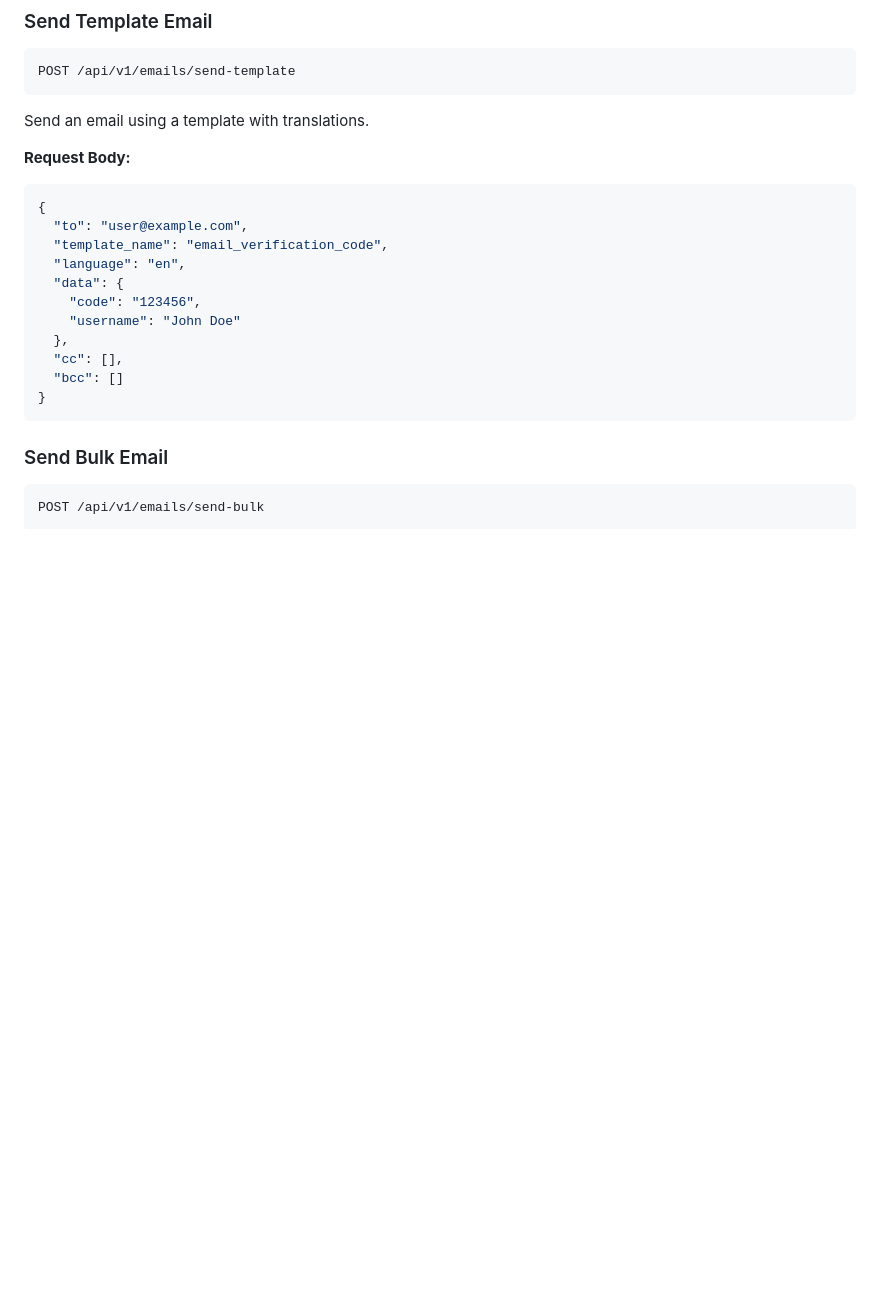
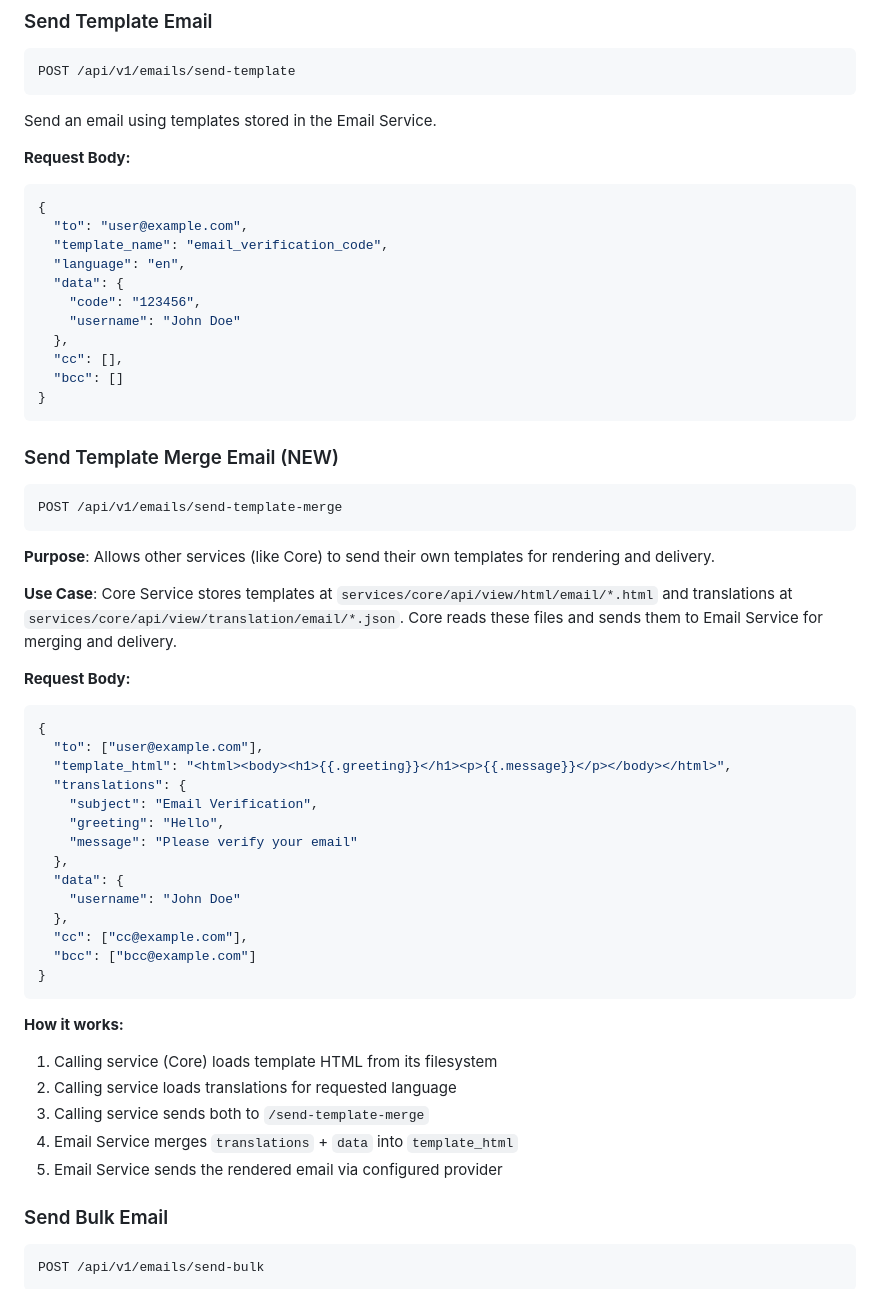
Before and after one commit to mynute-app/mynute-go, a Markdown page: services/email/README.md, the part around one of its changes. Drawn GitHub-style; blank space fills up the shorter version.

````diff
--- a/services/email/README.md
+++ b/services/email/README.md
@@ -79,7 +95,7 @@ Send a single email.
 POST /api/v1/emails/send-template
 ```
 
-Send an email using a template with translations.
+Send an email using templates stored in the Email Service.
 
 **Request Body:**
 ```json
@@ -95,6 +111,40 @@ Send an email using a template with translations.
   "bcc": []
 }
 ```
+
+### Send Template Merge Email (NEW)
+```http
+POST /api/v1/emails/send-template-merge
+```
+
+**Purpose**: Allows other services (like Core) to send their own templates for rendering and delivery.
+
+**Use Case**: Core Service stores templates at `services/core/api/view/html/email/*.html` and translations at `services/core/api/view/translation/email/*.json`. Core reads these files and sends them to Email Service for merging and delivery.
+
+**Request Body:**
+```json
+{
+  "to": ["user@example.com"],
+  "template_html": "<html><body><h1>{{.greeting}}</h1><p>{{.message}}</p></body></html>",
+  "translations": {
+    "subject": "Email Verification",
+    "greeting": "Hello",
+    "message": "Please verify your email"
+  },
+  "data": {
+    "username": "John Doe"
+  },
+  "cc": ["cc@example.com"],
+  "bcc": ["bcc@example.com"]
+}
+```
+
+**How it works:**
+1. Calling service (Core) loads template HTML from its filesystem
+2. Calling service loads translations for requested language
+3. Calling service sends both to `/send-template-merge`
+4. Email Service merges `translations` + `data` into `template_html`
+5. Email Service sends the rendered email via configured provider
 
 ### Send Bulk Email
 ```http
````
Also changed, not shown: other parts of services/email/README.md (+38 -22 lines).
